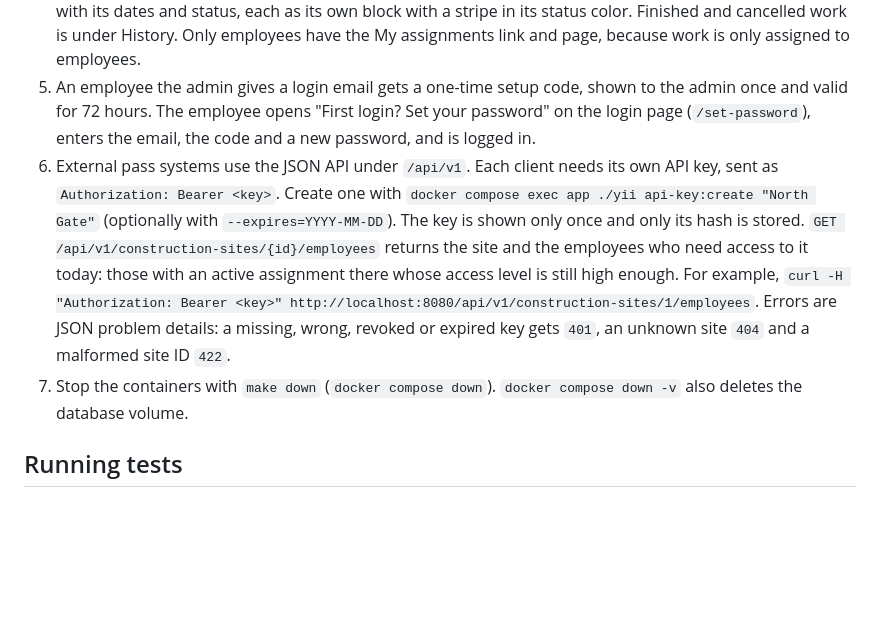
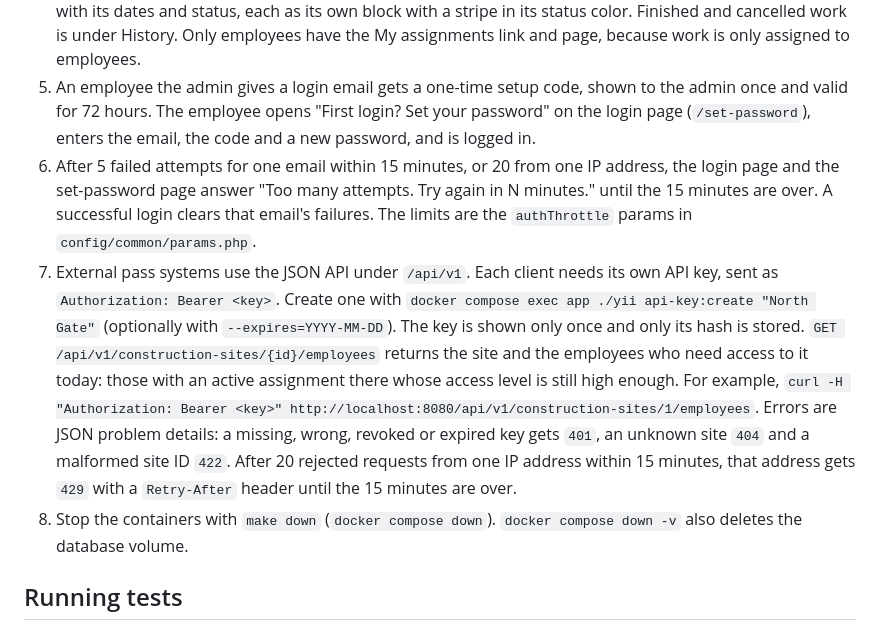
Before and after one commit to Edgars-Skrabins/construction-work-manager, a Markdown page: README.md, the part around the change. GitHub-like rendering; blank space fills up the shorter version.

Commit message:
Document login throttling

```diff
--- a/README.md
+++ b/README.md
@@ -65,8 +65,9 @@ Like the database passwords, these are dev-only credentials for the local seed d
 3. As a manager (`manager@mail.test`), you land on Assignments after login, the work items given to your own employees at construction sites. You can sort the list, add an assignment (only sites your chosen employee's access level allows are offered), change its dates or mark it Done or Cancelled, and delete it. The admin sees and manages every employee's assignments. A badge marks an active assignment whose employee's access level is now too low for its site. Managers also have Employees in the navbar: a read-only list of their own employees, and its Work calendar (`/employees/calendar`), a month grid of the team's assigned work with today highlighted, previous and next month links and a filter for one employee. On a phone it becomes a list of the days with work. The admin sees everyone in both.
 4. As an employee (`employee@mail.test`), you land on My assignments after login: one section per construction site with its address, required access level and a Google Maps link, listing your current work with its dates and status, each as its own block with a stripe in its status color. Finished and cancelled work is under History. Only employees have the My assignments link and page, because work is only assigned to employees.
 5. An employee the admin gives a login email gets a one-time setup code, shown to the admin once and valid for 72 hours. The employee opens "First login? Set your password" on the login page (`/set-password`), enters the email, the code and a new password, and is logged in.
-6. External pass systems use the JSON API under `/api/v1`. Each client needs its own API key, sent as `Authorization: Bearer <key>`. Create one with `docker compose exec app ./yii api-key:create "North Gate"` (optionally with `--expires=YYYY-MM-DD`). The key is shown only once and only its hash is stored. `GET /api/v1/construction-sites/{id}/employees` returns the site and the employees who need access to it today: those with an active assignment there whose access level is still high enough. For example, `curl -H "Authorization: Bearer <key>" http://localhost:8080/api/v1/construction-sites/1/employees`. Errors are JSON problem details: a missing, wrong, revoked or expired key gets `401`, an unknown site `404` and a malformed site ID `422`.
-7. Stop the containers with `make down` (`docker compose down`). `docker compose down -v` also deletes the database volume.
+6. After 5 failed attempts for one email within 15 minutes, or 20 from one IP address, the login page and the set-password page answer "Too many attempts. Try again in N minutes." until the 15 minutes are over. A successful login clears that email's failures. The limits are the `authThrottle` params in `config/common/params.php`.
+7. External pass systems use the JSON API under `/api/v1`. Each client needs its own API key, sent as `Authorization: Bearer <key>`. Create one with `docker compose exec app ./yii api-key:create "North Gate"` (optionally with `--expires=YYYY-MM-DD`). The key is shown only once and only its hash is stored. `GET /api/v1/construction-sites/{id}/employees` returns the site and the employees who need access to it today: those with an active assignment there whose access level is still high enough. For example, `curl -H "Authorization: Bearer <key>" http://localhost:8080/api/v1/construction-sites/1/employees`. Errors are JSON problem details: a missing, wrong, revoked or expired key gets `401`, an unknown site `404` and a malformed site ID `422`. After 20 rejected requests from one IP address within 15 minutes, that address gets `429` with a `Retry-After` header until the 15 minutes are over.
+8. Stop the containers with `make down` (`docker compose down`). `docker compose down -v` also deletes the database volume.
 
 ## Running tests
 
```
Also changed, not shown: CLAUDE.md (+2 -1 lines), specs/shared/login-throttling.spec.md (+4 -4 lines).
